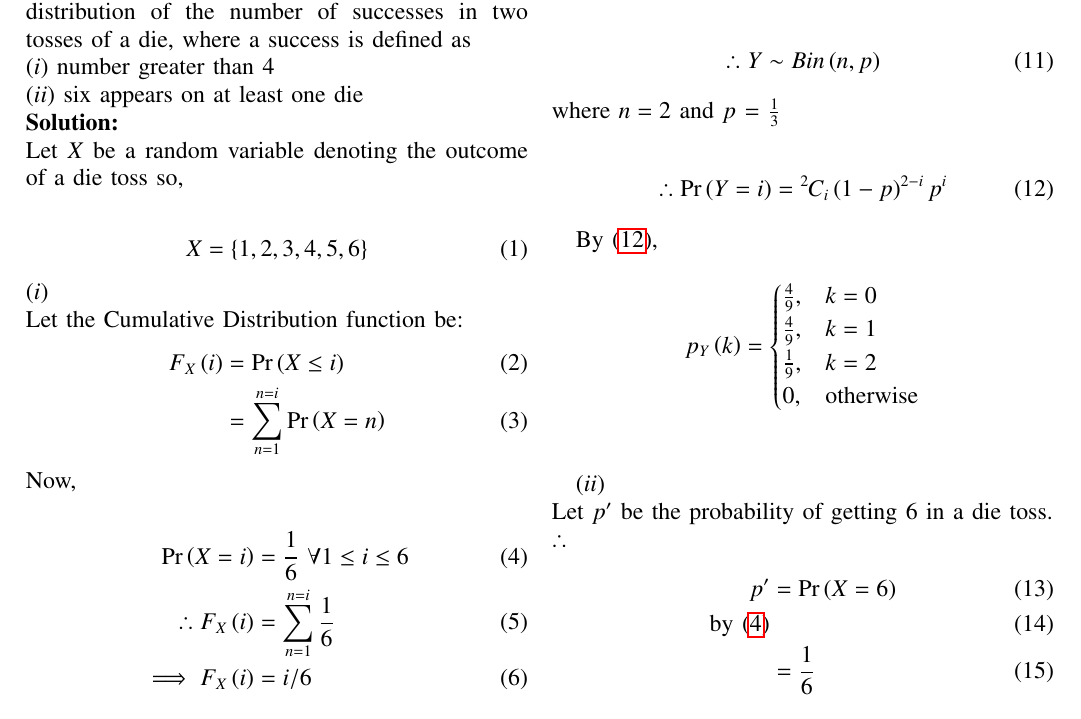
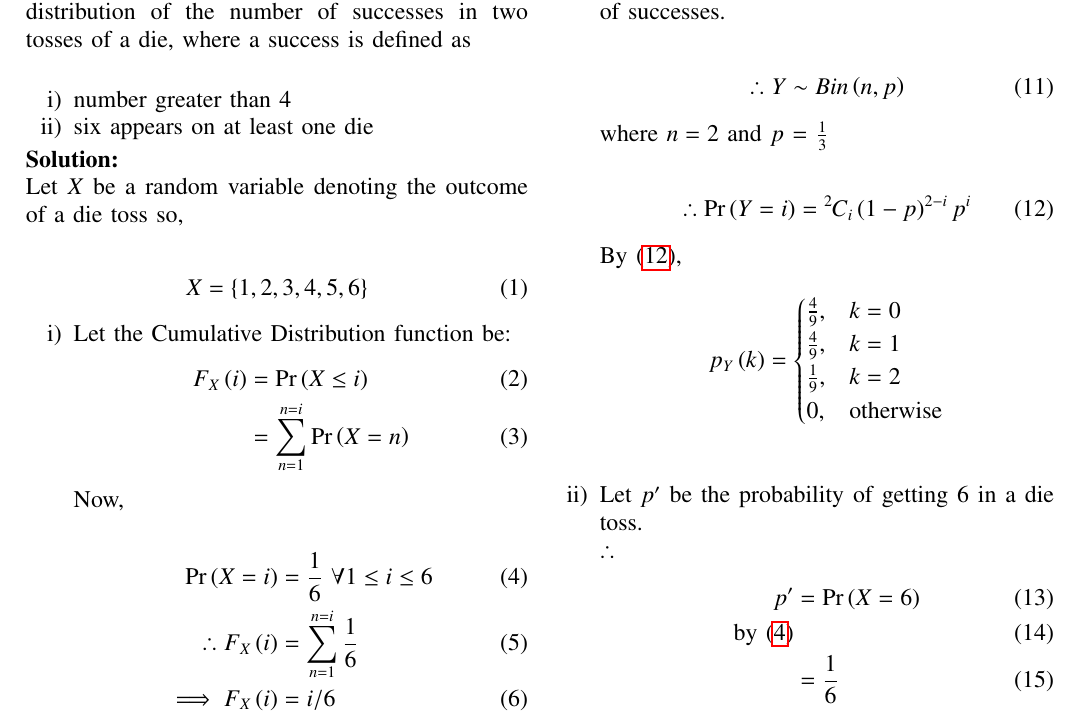
Before and after one commit to Pradyumn1618/AI1110, a LaTeX problem sheet (Assignment_2/Assignment_2.tex): part of page 1 of 2, cut so that both start at the same text. Compiled offline with pdfLaTeX.

Commit message:
Add files via upload

```diff
--- a/Assignment_2/Assignment_2.tex
+++ b/Assignment_2/Assignment_2.tex
@@ -76,6 +77,7 @@
 \renewcommand\thesection{\arabic{section}}
 \renewcommand\thesubsection{\thesection.\arabic{subsection}}
 \renewcommand\thesubsubsection{\thesubsection.\arabic{subsubsection}}
+\renewcommand{\theenumi}{\roman{enumi}}
 
 \renewcommand\thesectiondis{\arabic{section}}
 \renewcommand\thesubsectiondis{\thesectiondis.\arabic{subsection}}
@@ -300,14 +302,17 @@ columns=fullflexible
 %\IEEEpeerreviewmaketitle
 \textbf{12.13.4.5 Question:} Find the probability distribution of the number of successes in two tosses of a die,
 where a success is defined as\\
-\brak{i} number greater than 4\\
-\brak{ii} six appears on at least one die\\
+\begin{enumerate}
+\item number greater than 4
+\item six appears on at least one die
+\end{enumerate}
 \solution\\
 Let \(X\) be a random variable denoting the outcome of a die toss so,\\
 \begin{align}
 X=\cbrak{1,2,3,4,5,6}
 \end{align}
-\brak{i}\\
+\begin{enumerate}
+\item
 Let the Cumulative Distribution function be:
 \begin{align}
 F_X\brak{i}&=\pr{X\le i}\\
@@ -351,7 +356,7 @@ p_Y\brak{k}=
 \end{cases}
 $$\\
 
-\brak{ii}\\
+\item
 Let \(p'\) be the probability of getting 6 in a die toss.\\
 \(\therefore\)
 \begin{align}
```
Also changed, not shown: Assignment_2/Assignment_2.pdf, Assignment_2/Assignment_2.tex (10 more changed lines), 1 other file.
